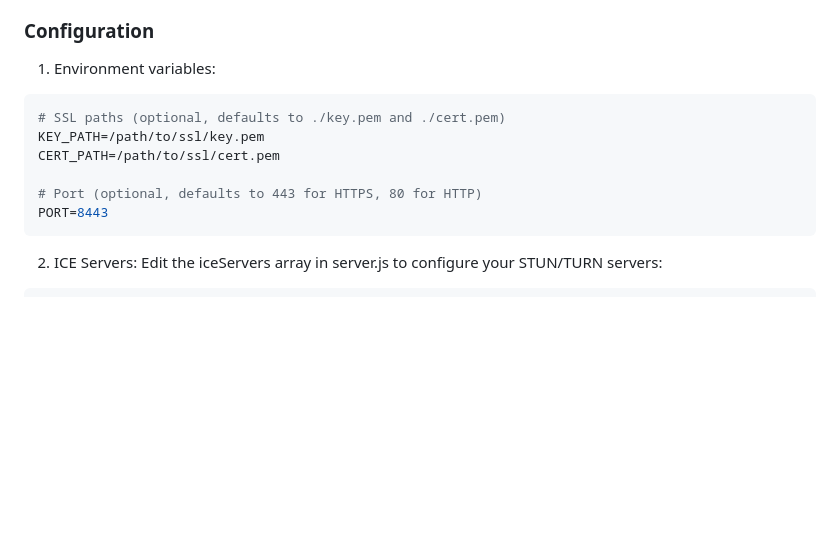
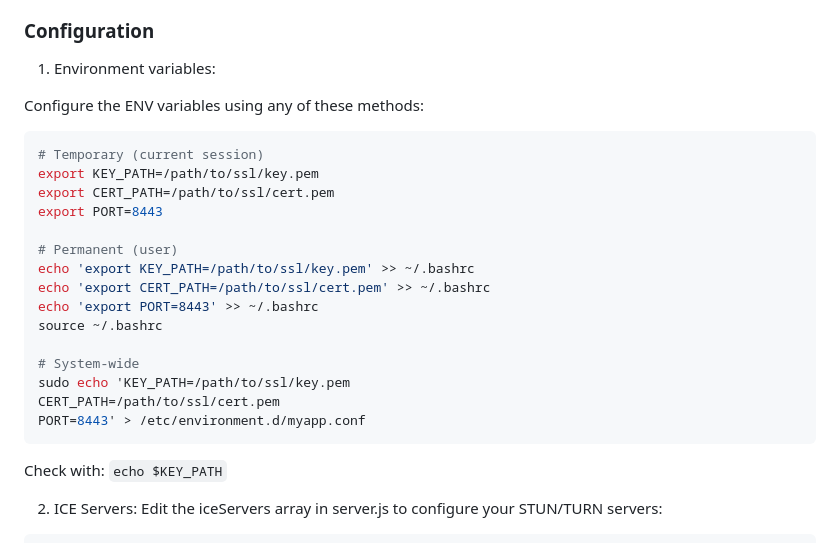
Before and after one commit to steveseguin/whip, a Markdown page: README.md, the part around the change. Drawn GitHub-style; blank space fills up the shorter version.

````diff
--- a/README.md
+++ b/README.md
@@ -42,14 +42,28 @@ For production, use Let's Encrypt/Certbot or your preferred SSL provider.
 
 ### Configuration
 1. Environment variables:
+
+Configure the ENV variables using any of these methods:
+
 ```bash
-# SSL paths (optional, defaults to ./key.pem and ./cert.pem)
-KEY_PATH=/path/to/ssl/key.pem
+# Temporary (current session)
+export KEY_PATH=/path/to/ssl/key.pem
+export CERT_PATH=/path/to/ssl/cert.pem
+export PORT=8443
+
+# Permanent (user)
+echo 'export KEY_PATH=/path/to/ssl/key.pem' >> ~/.bashrc
+echo 'export CERT_PATH=/path/to/ssl/cert.pem' >> ~/.bashrc
+echo 'export PORT=8443' >> ~/.bashrc
+source ~/.bashrc
+
+# System-wide
+sudo echo 'KEY_PATH=/path/to/ssl/key.pem
 CERT_PATH=/path/to/ssl/cert.pem
+PORT=8443' > /etc/environment.d/myapp.conf
+```
 
-# Port (optional, defaults to 443 for HTTPS, 80 for HTTP)
-PORT=8443
-```
+Check with: `echo $KEY_PATH`
 
 2. ICE Servers:
 Edit the iceServers array in server.js to configure your STUN/TURN servers:
````
